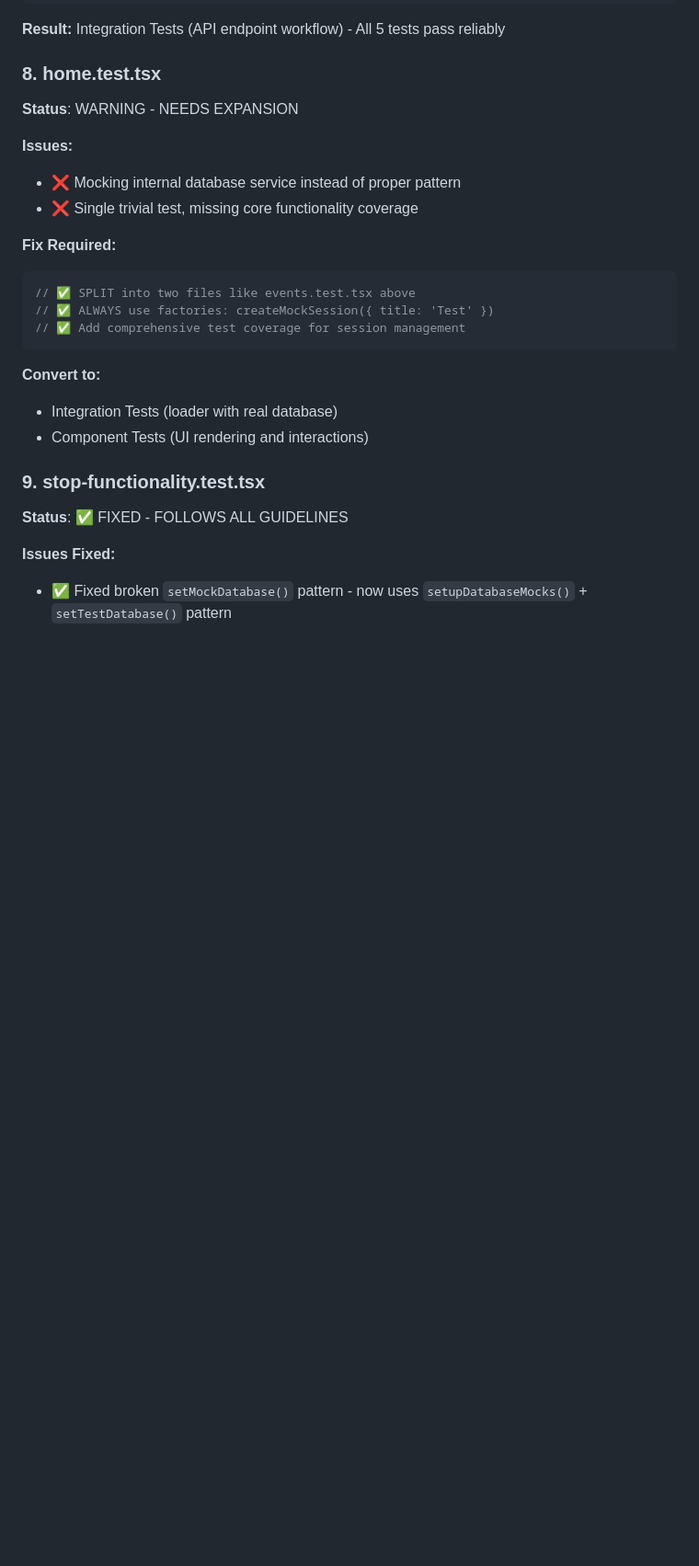
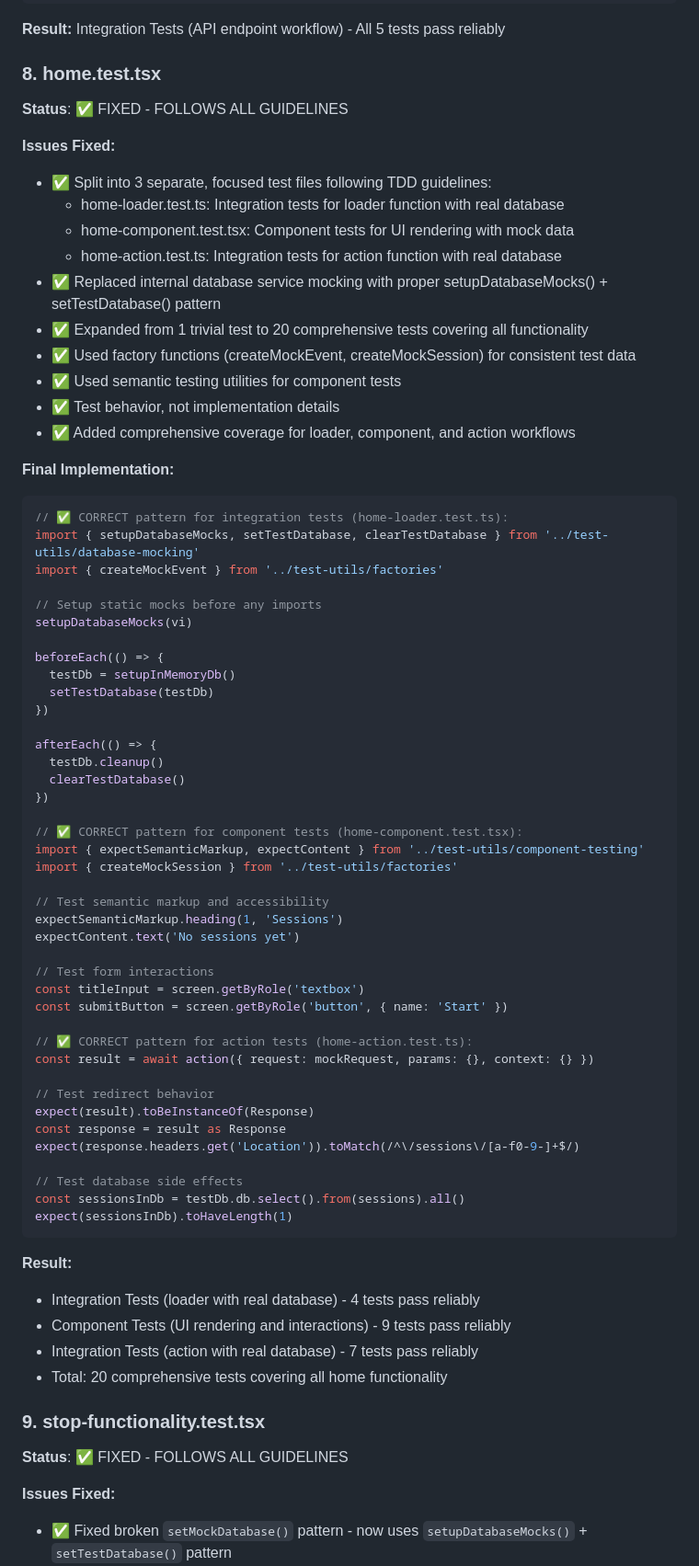
Before and after one commit to mzxrai/memva, a Markdown page: PLAN.md, the part around one of its changes. Shown at 92% size. Drawn GitHub-style; blank space fills up the shorter version.

Commit message:
docs: update PLAN.md to mark home.test.tsx as fixed
Added comprehensive documentation of the home test rewrite:
- Split into 3 focused test files (loader, component, action)
- 20 comprehensive tests covering all functionality
- Proper database patterns and semantic testing
- All tests pass reliably

🤖 Generated with [Claude Code](https://claude.ai/code)

Co-Authored-By: Claude <noreply@anthropic.com>

````diff
--- a/PLAN.md
+++ b/PLAN.md
@@ -622,22 +622,69 @@ const userEvent = createMockEvent({
 **Result:** Integration Tests (API endpoint workflow) - All 5 tests pass reliably
 
 ### 8. home.test.tsx
-**Status**: WARNING - NEEDS EXPANSION
+**Status**: ✅ FIXED - FOLLOWS ALL GUIDELINES
 
-**Issues:**
-- ❌ Mocking internal database service instead of proper pattern
-- ❌ Single trivial test, missing core functionality coverage
+**Issues Fixed:**
+- ✅ Split into 3 separate, focused test files following TDD guidelines:
+  - home-loader.test.ts: Integration tests for loader function with real database
+  - home-component.test.tsx: Component tests for UI rendering with mock data
+  - home-action.test.ts: Integration tests for action function with real database
+- ✅ Replaced internal database service mocking with proper setupDatabaseMocks() + setTestDatabase() pattern
+- ✅ Expanded from 1 trivial test to 20 comprehensive tests covering all functionality
+- ✅ Used factory functions (createMockEvent, createMockSession) for consistent test data
+- ✅ Used semantic testing utilities for component tests
+- ✅ Test behavior, not implementation details
+- ✅ Added comprehensive coverage for loader, component, and action workflows
 
-**Fix Required:**
+**Final Implementation:**
 ```typescript
-// ✅ SPLIT into two files like events.test.tsx above
-// ✅ ALWAYS use factories: createMockSession({ title: 'Test' })
-// ✅ Add comprehensive test coverage for session management
+// ✅ CORRECT pattern for integration tests (home-loader.test.ts):
+import { setupDatabaseMocks, setTestDatabase, clearTestDatabase } from '../test-utils/database-mocking'
+import { createMockEvent } from '../test-utils/factories'
+
+// Setup static mocks before any imports
+setupDatabaseMocks(vi)
+
+beforeEach(() => {
+  testDb = setupInMemoryDb()
+  setTestDatabase(testDb)
+})
+
+afterEach(() => {
+  testDb.cleanup()
+  clearTestDatabase()
+})
+
+// ✅ CORRECT pattern for component tests (home-component.test.tsx):
+import { expectSemanticMarkup, expectContent } from '../test-utils/component-testing'
+import { createMockSession } from '../test-utils/factories'
+
+// Test semantic markup and accessibility
+expectSemanticMarkup.heading(1, 'Sessions')
+expectContent.text('No sessions yet')
+
+// Test form interactions
+const titleInput = screen.getByRole('textbox')
+const submitButton = screen.getByRole('button', { name: 'Start' })
+
+// ✅ CORRECT pattern for action tests (home-action.test.ts):
+const result = await action({ request: mockRequest, params: {}, context: {} })
+
+// Test redirect behavior
+expect(result).toBeInstanceOf(Response)
+const response = result as Response
+expect(response.headers.get('Location')).toMatch(/^\/sessions\/[a-f0-9-]+$/)
+
+// Test database side effects
+const sessionsInDb = testDb.db.select().from(sessions).all()
+expect(sessionsInDb).toHaveLength(1)
 ```
 
-**Convert to:**
-- Integration Tests (loader with real database)
-- Component Tests (UI rendering and interactions)
+**Result:**
+- Integration Tests (loader with real database) - 4 tests pass reliably
+- Component Tests (UI rendering and interactions) - 9 tests pass reliably
+- Integration Tests (action with real database) - 7 tests pass reliably
+- Total: 20 comprehensive tests covering all home functionality
 
 ### 9. stop-functionality.test.tsx
 **Status**: ✅ FIXED - FOLLOWS ALL GUIDELINES
````
Also changed, not shown: other parts of PLAN.md (+1 -1 lines).
